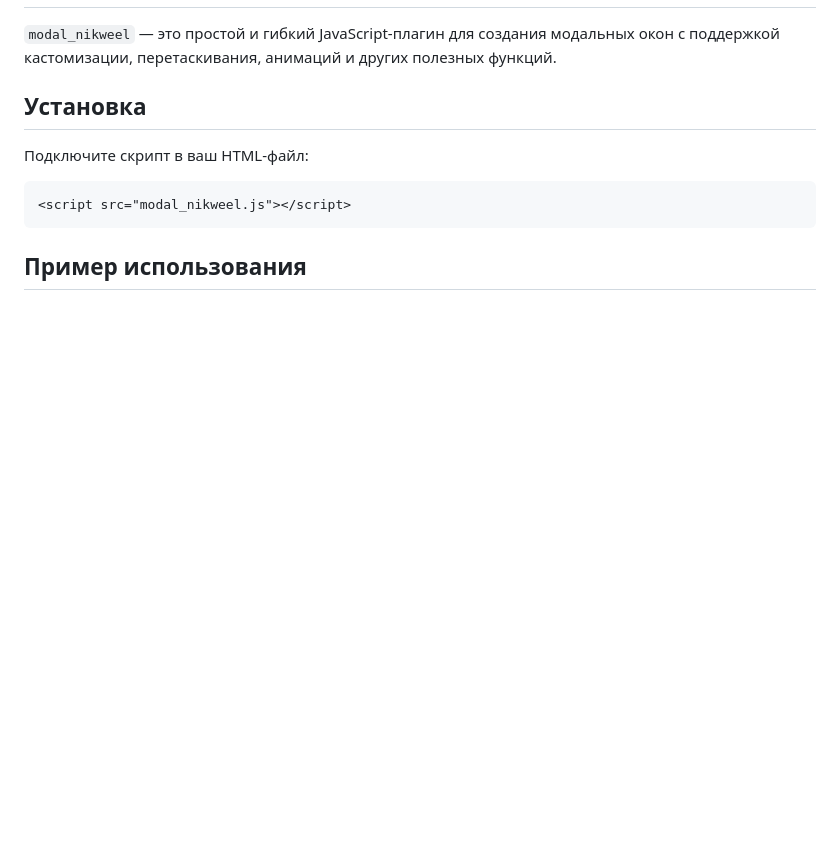
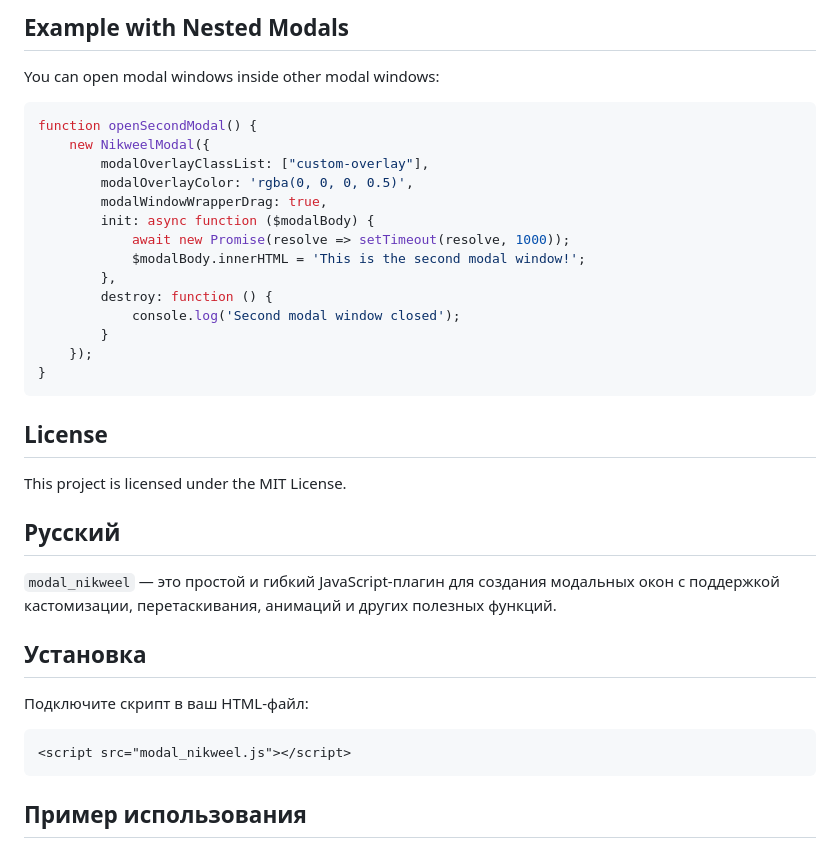
Before and after one commit to nikweel/modal_nikweel, a Markdown page: README.md, the part around the change printed below. Rendered like a GitHub page; blank space fills up the shorter version.

````diff
--- a/README.md
+++ b/README.md
@@ -2,3 +90,29 @@
+## Example with Nested Modals
+
+You can open modal windows inside other modal windows:
+
+```javascript
+function openSecondModal() {
+    new NikweelModal({
+        modalOverlayClassList: ["custom-overlay"],
+        modalOverlayColor: 'rgba(0, 0, 0, 0.5)',
+        modalWindowWrapperDrag: true,
+        init: async function ($modalBody) {
+            await new Promise(resolve => setTimeout(resolve, 1000));
+            $modalBody.innerHTML = 'This is the second modal window!';
+        },
+        destroy: function () {
+            console.log('Second modal window closed');
+        }
+    });
+}
+```
+
+## License
+
+This project is licensed under the MIT License.
+
+## <a name="russians"></a>Русский
 
 `modal_nikweel` — это простой и гибкий JavaScript-плагин для создания модальных окон с поддержкой кастомизации, перетаскивания, анимаций и других полезных функций.
 
````
Also changed, not shown: other parts of README.md (+88 -0 lines).
